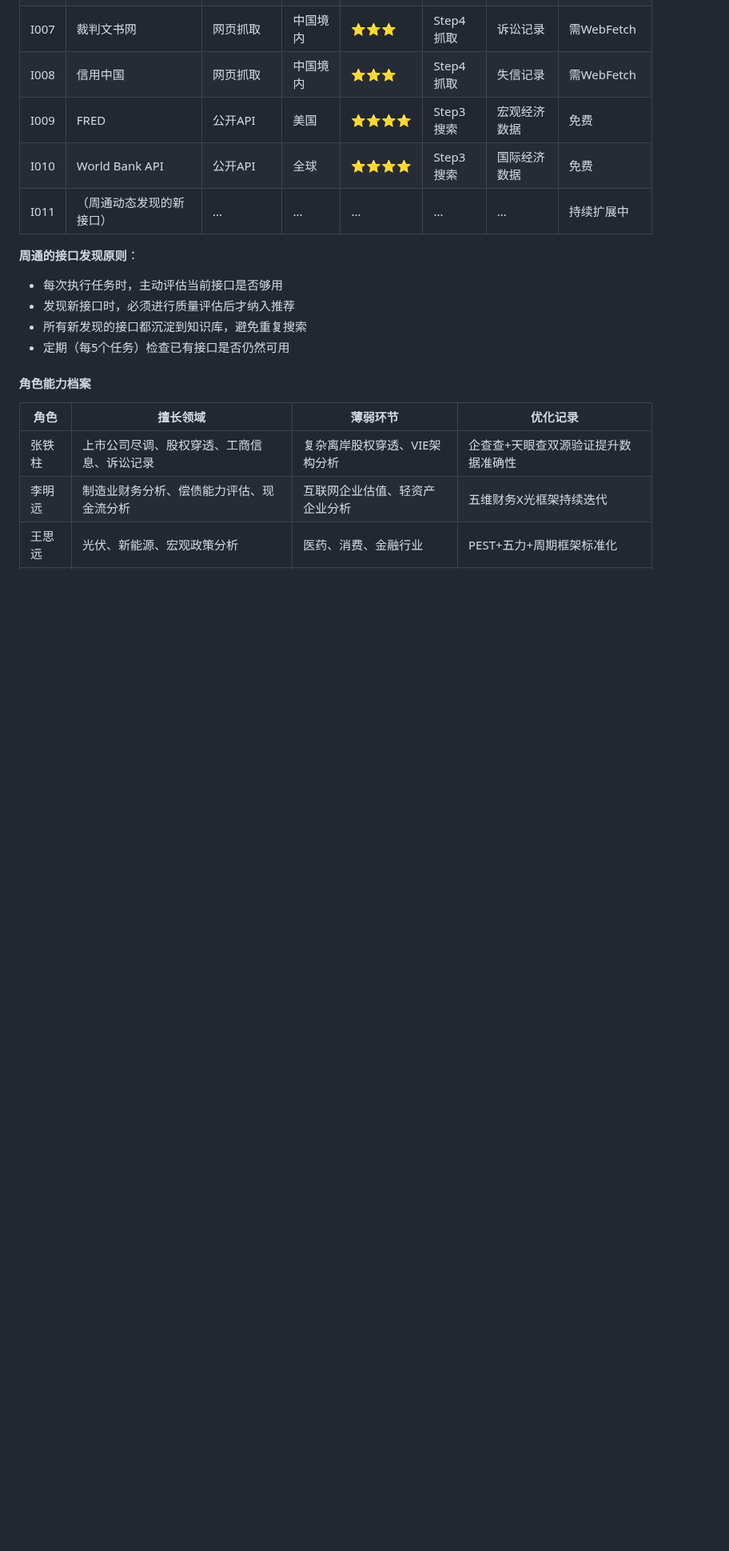
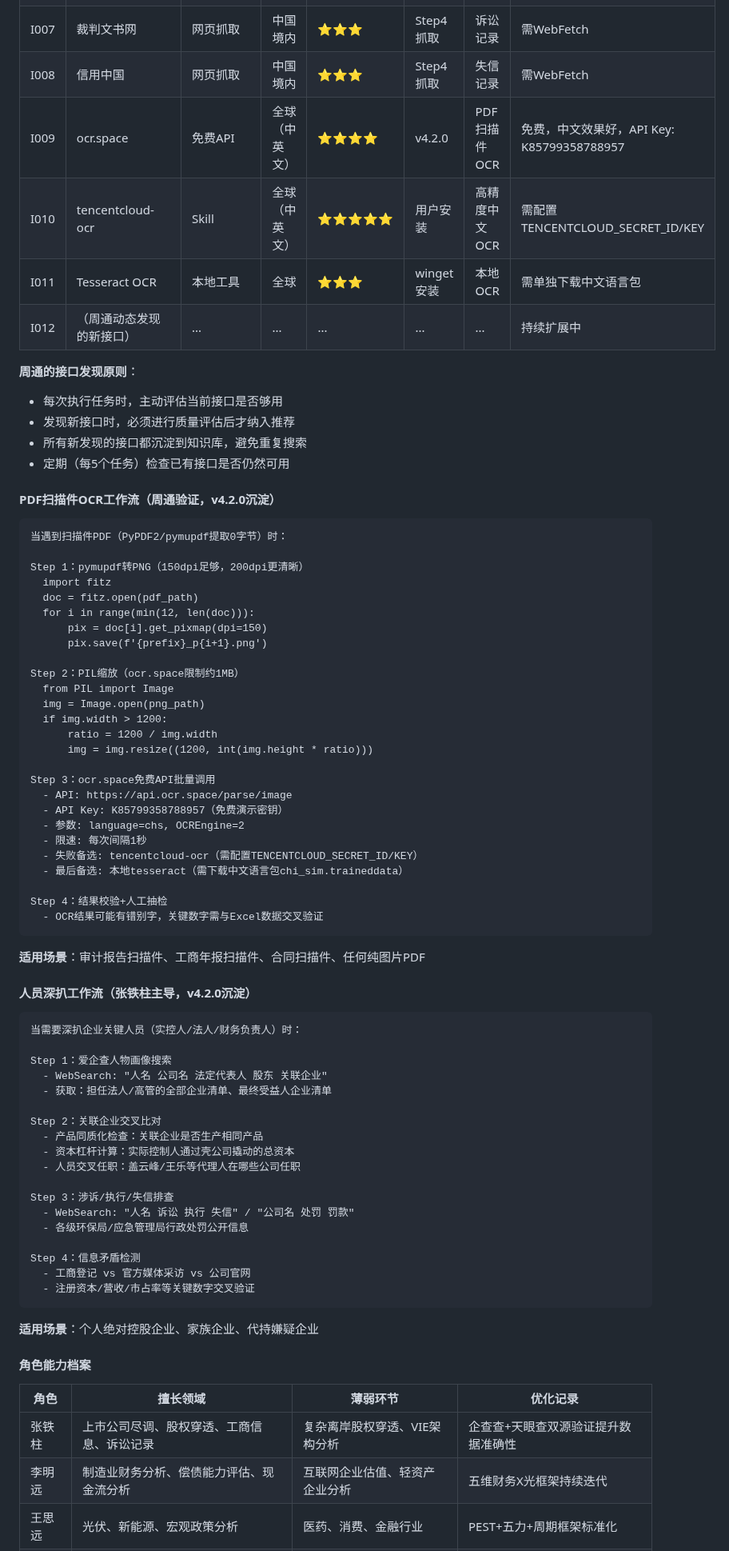
Before and after one commit to Dear-Ded/wallstreet-tieling, a Markdown page: SKILL.md, the part around one of its changes. Shown at 80% size. GitHub-like rendering; blank space fills up the shorter version.

Commit message:
feat: v4.2.0 - 知识库扩充（错误档案+优化档案+接口+工作流）
知识库新增：

错误档案（+3条）：
- E004: 中文编码炸裂（Python嵌套引号导致SyntaxError）
- E005: PDF扫描件误判（以为能提取文字实际0字节）
- E006: 网络受限降级（持续重试GitHub失败）

优化档案（+4条）：
- O004: PDF扫描件OCR工作流
- O005: Word报告生成函数封装
- O006: 蛛丝马迹推理（时间线推演+矛盾检测+意图推断）
- O007: 人员深扒方法（爱企查画像+交叉任职+涉诉排查）

接口档案（+3条）：
- I009: ocr.space免费API
- I010: tencentcloud-ocr
- I011: Tesseract OCR

新增工作流：
- PDF扫描件OCR工作流（4步）
- 人员深扒工作流（4步）

````diff
--- a/SKILL.md
+++ b/SKILL.md
@@ -1630,15 +1637,74 @@ A（Act）  → 钱总决策优化 → 周通沉淀到知识库
 | I006 | 国家企业信用信息公示系统 | 网页抓取 | 中国境内 | ⭐⭐⭐⭐ | Step4抓取 | 工商信息验证 | 需WebFetch |
 | I007 | 裁判文书网 | 网页抓取 | 中国境内 | ⭐⭐⭐ | Step4抓取 | 诉讼记录 | 需WebFetch |
 | I008 | 信用中国 | 网页抓取 | 中国境内 | ⭐⭐⭐ | Step4抓取 | 失信记录 | 需WebFetch |
-| I009 | FRED | 公开API | 美国 | ⭐⭐⭐⭐ | Step3搜索 | 宏观经济数据 | 免费 |
-| I010 | World Bank API | 公开API | 全球 | ⭐⭐⭐⭐ | Step3搜索 | 国际经济数据 | 免费 |
-| I011 | （周通动态发现的新接口） | ... | ... | ... | ... | ... | 持续扩展中 |
+| I009 | ocr.space | 免费API | 全球（中英文） | ⭐⭐⭐⭐ | v4.2.0 | PDF扫描件OCR | 免费，中文效果好，API Key: K85799358788957 |
+| I010 | tencentcloud-ocr | Skill | 全球（中英文） | ⭐⭐⭐⭐⭐ | 用户安装 | 高精度中文OCR | 需配置TENCENTCLOUD_SECRET_ID/KEY |
+| I011 | Tesseract OCR | 本地工具 | 全球 | ⭐⭐⭐ | winget安装 | 本地OCR | 需单独下载中文语言包 |
+| I012 | （周通动态发现的新接口） | ... | ... | ... | ... | ... | 持续扩展中 |
 
 **周通的接口发现原则**：
 - 每次执行任务时，主动评估当前接口是否够用
 - 发现新接口时，必须进行质量评估后才纳入推荐
 - 所有新发现的接口都沉淀到知识库，避免重复搜索
 - 定期（每5个任务）检查已有接口是否仍然可用
+
+#### PDF扫描件OCR工作流（周通验证，v4.2.0沉淀）
+
+```
+当遇到扫描件PDF（PyPDF2/pymupdf提取0字节）时：
+
+Step 1：pymupdf转PNG（150dpi足够，200dpi更清晰）
+  import fitz
+  doc = fitz.open(pdf_path)
+  for i in range(min(12, len(doc))):
+      pix = doc[i].get_pixmap(dpi=150)
+      pix.save(f'{prefix}_p{i+1}.png')
+
+Step 2：PIL缩放（ocr.space限制约1MB）
+  from PIL import Image
+  img = Image.open(png_path)
+  if img.width > 1200:
+      ratio = 1200 / img.width
+      img = img.resize((1200, int(img.height * ratio)))
+
+Step 3：ocr.space免费API批量调用
+  - API: https://api.ocr.space/parse/image
+  - API Key: K85799358788957（免费演示密钥）
+  - 参数: language=chs, OCREngine=2
+  - 限速: 每次间隔1秒
+  - 失败备选: tencentcloud-ocr（需配置TENCENTCLOUD_SECRET_ID/KEY）
+  - 最后备选: 本地tesseract（需下载中文语言包chi_sim.traineddata）
+
+Step 4：结果校验+人工抽检
+  - OCR结果可能有错别字，关键数字需与Excel数据交叉验证
+```
+
+**适用场景**：审计报告扫描件、工商年报扫描件、合同扫描件、任何纯图片PDF
+
+#### 人员深扒工作流（张铁柱主导，v4.2.0沉淀）
+
+```
+当需要深扒企业关键人员（实控人/法人/财务负责人）时：
+
+Step 1：爱企查人物画像搜索
+  - WebSearch: "人名 公司名 法定代表人 股东 关联企业"
+  - 获取：担任法人/高管的全部企业清单、最终受益人企业清单
+
+Step 2：关联企业交叉比对
+  - 产品同质化检查：关联企业是否生产相同产品
+  - 资本杠杆计算：实际控制人通过壳公司撬动的总资本
+  - 人员交叉任职：盖云峰/王乐等代理人在哪些公司任职
+
+Step 3：涉诉/执行/失信排查
+  - WebSearch: "人名 诉讼 执行 失信" / "公司名 处罚 罚款"
+  - 各级环保局/应急管理局行政处罚公开信息
+
+Step 4：信息矛盾检测
+  - 工商登记 vs 官方媒体采访 vs 公司官网
+  - 注册资本/营收/市占率等关键数字交叉验证
+```
+
+**适用场景**：个人绝对控股企业、家族企业、代持嫌疑企业
 
 #### 角色能力档案
 | 角色 | 擅长领域 | 薄弱环节 | 优化记录 |
````
Also changed, not shown: other parts of SKILL.md (+8 -1 lines).
